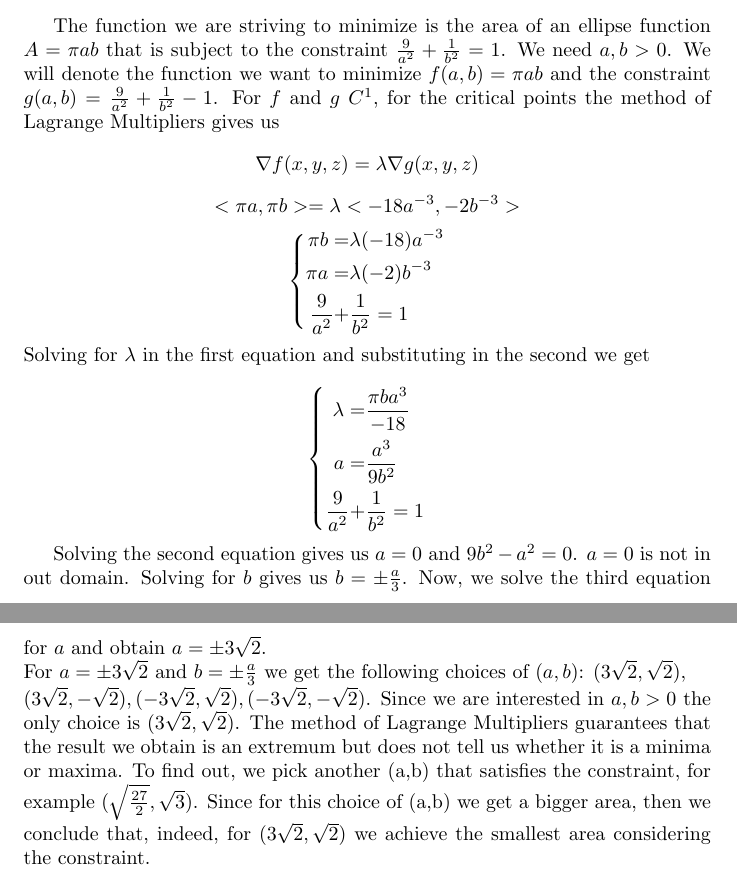
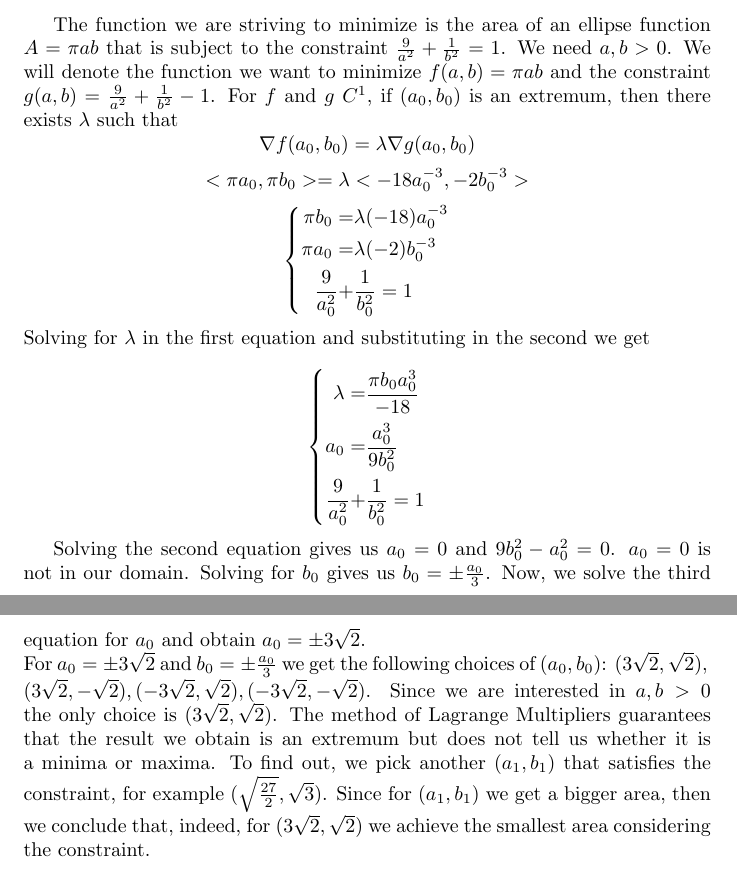
Before and after one commit to gabidb/lagrange-multipliers, a LaTeX paper (paper.tex): two parts of pages 5 and 6 of 9, joined at a grey line, cut so that both start at the same text. Compiled offline with pdfLaTeX.

Commit message:
Corrections on example 2

```diff
--- a/paper.tex
+++ b/paper.tex
@@ -162,20 +162,20 @@ We know that at this points on $f$ we will be closest to the origin because any
 
 The function we are striving to minimize is the area of an ellipse function $A=\pi ab$ that is subject to the constraint
 $\frac{9}{a^2} + \frac{1}{b^2} = 1$. We need $a,b>0$. We will denote the function we want to minimize $f(a,b)=\pi ab$
-and the constraint $g(a,b)=\frac{9}{a^2} + \frac{1}{b^2}-1$. For $f$ and $g$ $C^1$, for the critical points the method of Lagrange Multipliers gives us
+and the constraint $g(a,b)=\frac{9}{a^2} + \frac{1}{b^2}-1$. For $f$ and $g$ $C^1$, if $(a_0,b_0)$ is an extremum, then there exists $\lambda$ such that
 $$
-    \nabla f(x,y,z) = \lambda \nabla g(x,y,z)
+    \nabla f(a_0,b_0) = \lambda \nabla g(a_0,b_0)
 $$
 $$
-    <\pi a, \pi b> = \lambda <-18a^{-3}, -2b^{-3}>
+    <\pi a_0, \pi b_0> = \lambda <-18a_0^{-3}, -2b_0^{-3}>
 $$
 \begin{equation*}
     \left\{
     \begin{alignedat}{3}
     % R & L   &  R & L   &  R & L
-        \pi b= &\lambda(-18)a^{-3} \\
-        \pi a= &\lambda (-2)b^{-3} \\
-        \frac{9}{a^2} +& \frac{1}{b^2} = 1
+        \pi b_0= &\lambda(-18)a_0^{-3} \\
+        \pi a_0= &\lambda (-2)b_0^{-3} \\
+        \frac{9}{a_0^2} +& \frac{1}{b_0^2} = 1
     \end{alignedat}
     \right.
 \end{equation*}
@@ -185,20 +185,20 @@ Solving for $\lambda$ in the first equation and substituting in the second we ge
     \left\{
     \begin{alignedat}{3}
     % R & L   &  R & L   &  R & L
-        \lambda= &\frac{\pi ba^{3}}{-18} \\
-        a= & \frac{a^3}{9b^2} \\
-        \frac{9}{a^2} +& \frac{1}{b^2} = 1
+        \lambda= &\frac{\pi b_0a_0^{3}}{-18} \\
+        a_0= & \frac{a_0^3}{9b_0^2} \\
+        \frac{9}{a_0^2} +& \frac{1}{b_0^2} = 1
     \end{alignedat}
     \right.
 \end{equation*}
 
-Solving the second equation gives us $a=0$ and $9b^2-a^2=0$. $a=0$ is not in out domain. Solving for $b$ gives us $b=\pm \frac{a}{3}$.
-Now, we solve the third equation for $a$ and obtain $a=\pm 3\sqrt{2}$.\\
-For $a=\pm 3\sqrt{2}$ and $b=\pm \frac{a}{3}$ we get the following choices of $(a,b)$: $(3\sqrt{2}, \sqrt{2}),\\
+Solving the second equation gives us $a_0=0$ and $9b_0^2-a_0^2=0$. $a_0=0$ is not in our domain. Solving for $b_0$ gives us $b_0=\pm \frac{a_0}{3}$.
+Now, we solve the third equation for $a_0$ and obtain $a_0=\pm 3\sqrt{2}$.\\
+For $a_0=\pm 3\sqrt{2}$ and $b_0=\pm \frac{a_0}{3}$ we get the following choices of $(a_0,b_0)$: $(3\sqrt{2}, \sqrt{2}),\\
 (3\sqrt{2}, -\sqrt{2}), (-3\sqrt{2}, \sqrt{2}), (-3\sqrt{2}, -\sqrt{2})$.
 Since we are interested in $a,b>0$ the only choice is $(3\sqrt{2}, \sqrt{2})$.
 The method of Lagrange Multipliers guarantees that the result we obtain is an extremum but does not tell us
-whether it is a minima or maxima. To find out, we pick another (a,b) that satisfies the constraint, for example $(\sqrt{\frac{27}{2}},\sqrt{3})$. Since for this choice of (a,b) we get a bigger area, then we conclude that, indeed, for $(3\sqrt{2}, \sqrt{2})$
+whether it is a minima or maxima. To find out, we pick another $(a_1,b_1)$ that satisfies the constraint, for example $(\sqrt{\frac{27}{2}},\sqrt{3})$. Since for $(a_1,b_1)$ we get a bigger area, then we conclude that, indeed, for $(3\sqrt{2}, \sqrt{2})$
 we achieve the smallest area considering the constraint.
 
 \begin{figure}[h]
```
Also changed, not shown: Lagrange_Multipliers.pdf (added), images/ex2.jpg (added), images/example2.png (deleted), paper.pdf (deleted), paper.tex (2 more changed lines).
